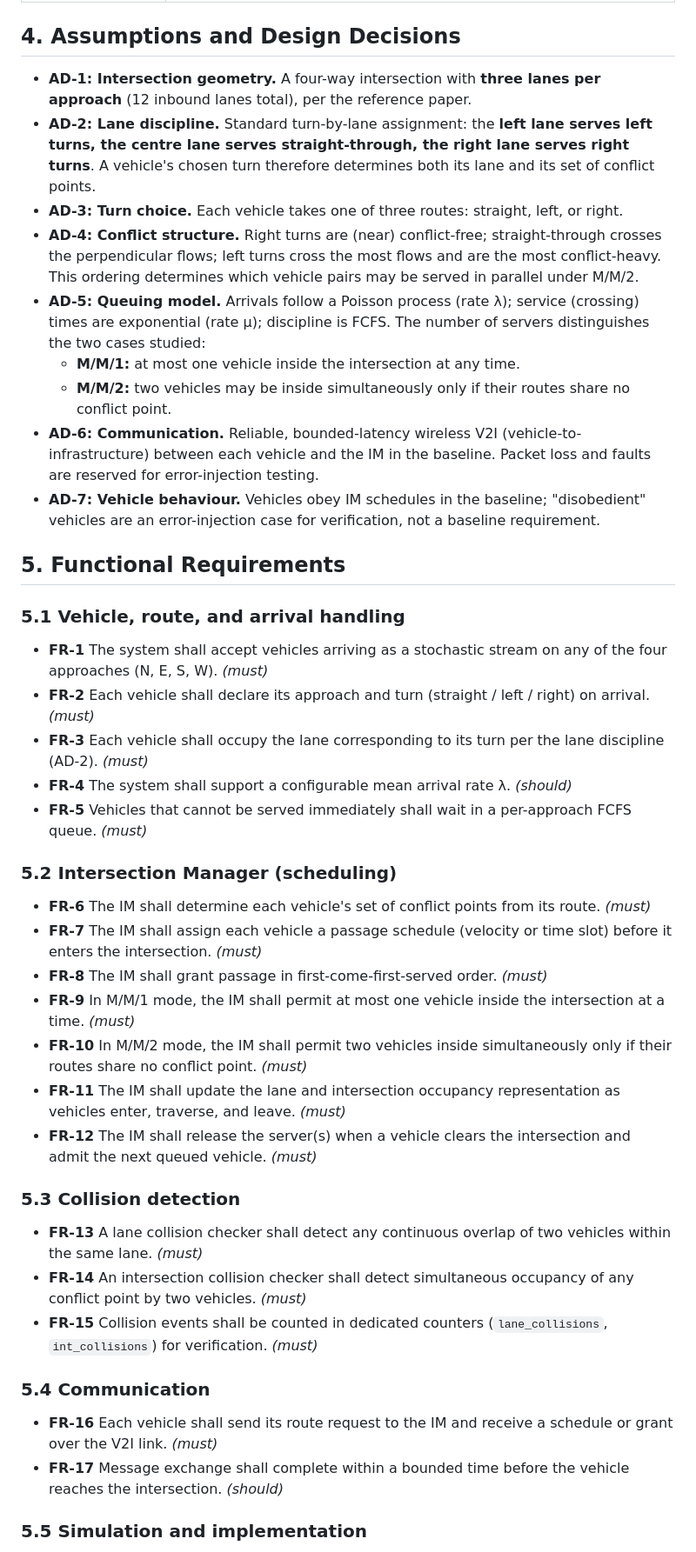
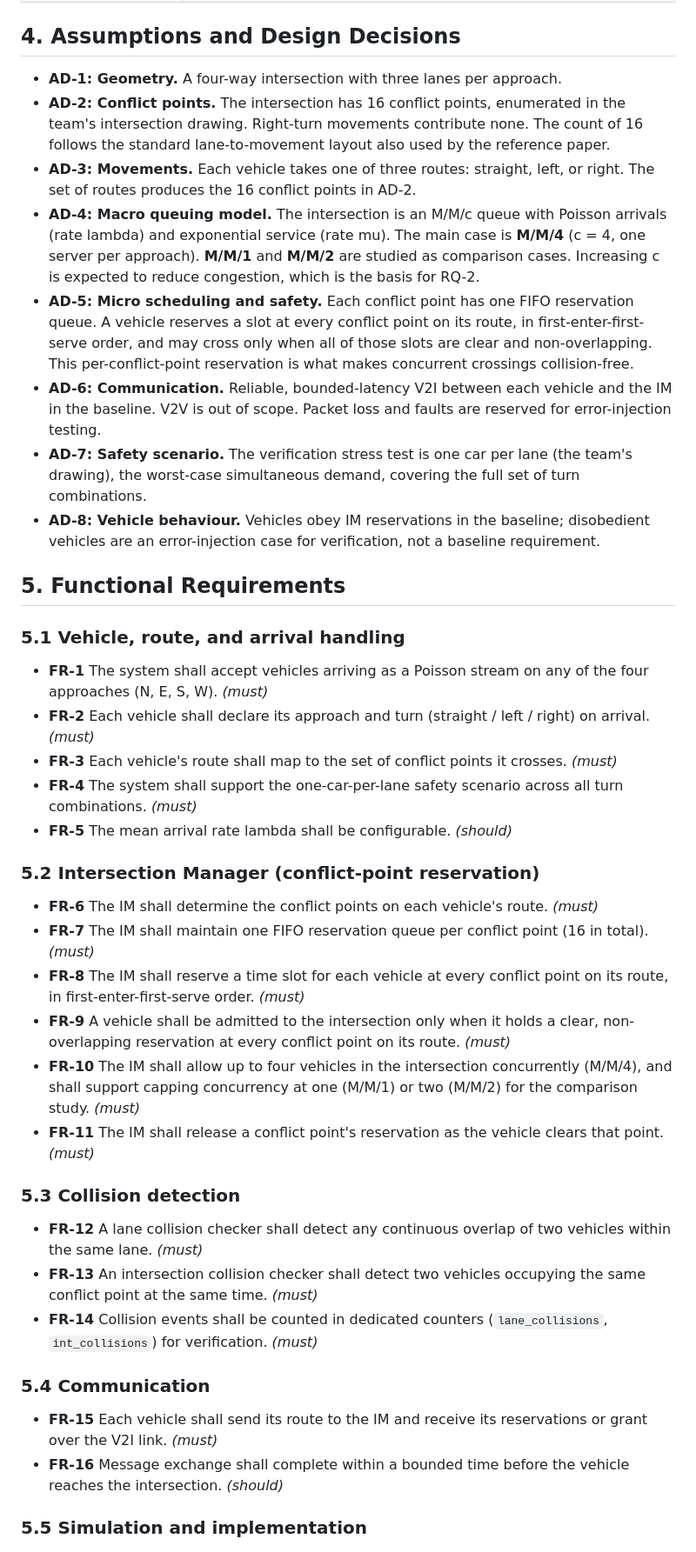
Before and after one commit to Oluwasholape/SS2026_EEE_LAB_TEAM_B6, a Markdown page: task1_requirements/Requirements.md, the part around one of its changes. Shown at 87% size. Rendered like a GitHub page.

```diff
--- a/task1_requirements/Requirements.md
+++ b/task1_requirements/Requirements.md
@@ -47,41 +51,39 @@ Comparing M/M/1 against M/M/2 on waiting time, throughput, and queue length is t
 
 ## 4. Assumptions and Design Decisions
 
-- **AD-1: Intersection geometry.** A four-way intersection with **three lanes per approach** (12 inbound lanes total), per the reference paper.
-- **AD-2: Lane discipline.** Standard turn-by-lane assignment: the **left lane serves left turns, the centre lane serves straight-through, the right lane serves right turns**. A vehicle's chosen turn therefore determines both its lane and its set of conflict points.
-- **AD-3: Turn choice.** Each vehicle takes one of three routes: straight, left, or right.
-- **AD-4: Conflict structure.** Right turns are (near) conflict-free; straight-through crosses the perpendicular flows; left turns cross the most flows and are the most conflict-heavy. This ordering determines which vehicle pairs may be served in parallel under M/M/2.
-- **AD-5: Queuing model.** Arrivals follow a Poisson process (rate λ); service (crossing) times are exponential (rate μ); discipline is FCFS. The number of servers distinguishes the two cases studied:
-  - **M/M/1:** at most one vehicle inside the intersection at any time.
-  - **M/M/2:** two vehicles may be inside simultaneously only if their routes share no conflict point.
-- **AD-6: Communication.** Reliable, bounded-latency wireless V2I (vehicle-to-infrastructure) between each vehicle and the IM in the baseline. Packet loss and faults are reserved for error-injection testing.
-- **AD-7: Vehicle behaviour.** Vehicles obey IM schedules in the baseline; "disobedient" vehicles are an error-injection case for verification, not a baseline requirement.
+- **AD-1: Geometry.** A four-way intersection with three lanes per approach.
+- **AD-2: Conflict points.** The intersection has 16 conflict points, enumerated in the team's intersection drawing. Right-turn movements contribute none. The count of 16 follows the standard lane-to-movement layout also used by the reference paper.
+- **AD-3: Movements.** Each vehicle takes one of three routes: straight, left, or right. The set of routes produces the 16 conflict points in AD-2.
+- **AD-4: Macro queuing model.** The intersection is an M/M/c queue with Poisson arrivals (rate lambda) and exponential service (rate mu). The main case is **M/M/4** (c = 4, one server per approach). **M/M/1** and **M/M/2** are studied as comparison cases. Increasing c is expected to reduce congestion, which is the basis for RQ-2.
+- **AD-5: Micro scheduling and safety.** Each conflict point has one FIFO reservation queue. A vehicle reserves a slot at every conflict point on its route, in first-enter-first-serve order, and may cross only when all of those slots are clear and non-overlapping. This per-conflict-point reservation is what makes concurrent crossings collision-free.
+- **AD-6: Communication.** Reliable, bounded-latency V2I between each vehicle and the IM in the baseline. V2V is out of scope. Packet loss and faults are reserved for error-injection testing.
+- **AD-7: Safety scenario.** The verification stress test is one car per lane (the team's drawing), the worst-case simultaneous demand, covering the full set of turn combinations.
+- **AD-8: Vehicle behaviour.** Vehicles obey IM reservations in the baseline; disobedient vehicles are an error-injection case for verification, not a baseline requirement.
 
 ## 5. Functional Requirements
 
 ### 5.1 Vehicle, route, and arrival handling
-- **FR-1** The system shall accept vehicles arriving as a stochastic stream on any of the four approaches (N, E, S, W). *(must)*
+- **FR-1** The system shall accept vehicles arriving as a Poisson stream on any of the four approaches (N, E, S, W). *(must)*
 - **FR-2** Each vehicle shall declare its approach and turn (straight / left / right) on arrival. *(must)*
-- **FR-3** Each vehicle shall occupy the lane corresponding to its turn per the lane discipline (AD-2). *(must)*
-- **FR-4** The system shall support a configurable mean arrival rate λ. *(should)*
-- **FR-5** Vehicles that cannot be served immediately shall wait in a per-approach FCFS queue. *(must)*
+- **FR-3** Each vehicle's route shall map to the set of conflict points it crosses. *(must)*
+- **FR-4** The system shall support the one-car-per-lane safety scenario across all turn combinations. *(must)*
+- **FR-5** The mean arrival rate lambda shall be configurable. *(should)*
 
-### 5.2 Intersection Manager (scheduling)
-- **FR-6** The IM shall determine each vehicle's set of conflict points from its route. *(must)*
-- **FR-7** The IM shall assign each vehicle a passage schedule (velocity or time slot) before it enters the intersection. *(must)*
-- **FR-8** The IM shall grant passage in first-come-first-served order. *(must)*
-- **FR-9** In M/M/1 mode, the IM shall permit at most one vehicle inside the intersection at a time. *(must)*
-- **FR-10** In M/M/2 mode, the IM shall permit two vehicles inside simultaneously only if their routes share no conflict point. *(must)*
-- **FR-11** The IM shall update the lane and intersection occupancy representation as vehicles enter, traverse, and leave. *(must)*
-- **FR-12** The IM shall release the server(s) when a vehicle clears the intersection and admit the next queued vehicle. *(must)*
+### 5.2 Intersection Manager (conflict-point reservation)
+- **FR-6** The IM shall determine the conflict points on each vehicle's route. *(must)*
+- **FR-7** The IM shall maintain one FIFO reservation queue per conflict point (16 in total). *(must)*
+- **FR-8** The IM shall reserve a time slot for each vehicle at every conflict point on its route, in first-enter-first-serve order. *(must)*
+- **FR-9** A vehicle shall be admitted to the intersection only when it holds a clear, non-overlapping reservation at every conflict point on its route. *(must)*
+- **FR-10** The IM shall allow up to four vehicles in the intersection concurrently (M/M/4), and shall support capping concurrency at one (M/M/1) or two (M/M/2) for the comparison study. *(must)*
+- **FR-11** The IM shall release a conflict point's reservation as the vehicle clears that point. *(must)*
 
 ### 5.3 Collision detection
-- **FR-13** A lane collision checker shall detect any continuous overlap of two vehicles within the same lane. *(must)*
-- **FR-14** An intersection collision checker shall detect simultaneous occupancy of any conflict point by two vehicles. *(must)*
-- **FR-15** Collision events shall be counted in dedicated counters (`lane_collisions`, `int_collisions`) for verification. *(must)*
+- **FR-12** A lane collision checker shall detect any continuous overlap of two vehicles within the same lane. *(must)*
+- **FR-13** An intersection collision checker shall detect two vehicles occupying the same conflict point at the same time. *(must)*
+- **FR-14** Collision events shall be counted in dedicated counters (`lane_collisions`, `int_collisions`) for verification. *(must)*
 
 ### 5.4 Communication
-- **FR-16** Each vehicle shall send its route request to the IM and receive a schedule or grant over the V2I link. *(must)*
-- **FR-17** Message exchange shall complete within a bounded time before the vehicle reaches the intersection. *(should)*
+- **FR-15** Each vehicle shall send its route to the IM and receive its reservations or grant over the V2I link. *(must)*
+- **FR-16** Message exchange shall complete within a bounded time before the vehicle reaches the intersection. *(should)*
 
 ### 5.5 Simulation and implementation
```
Also changed, not shown: other parts of task1_requirements/Requirements.md (+54 -51 lines).
